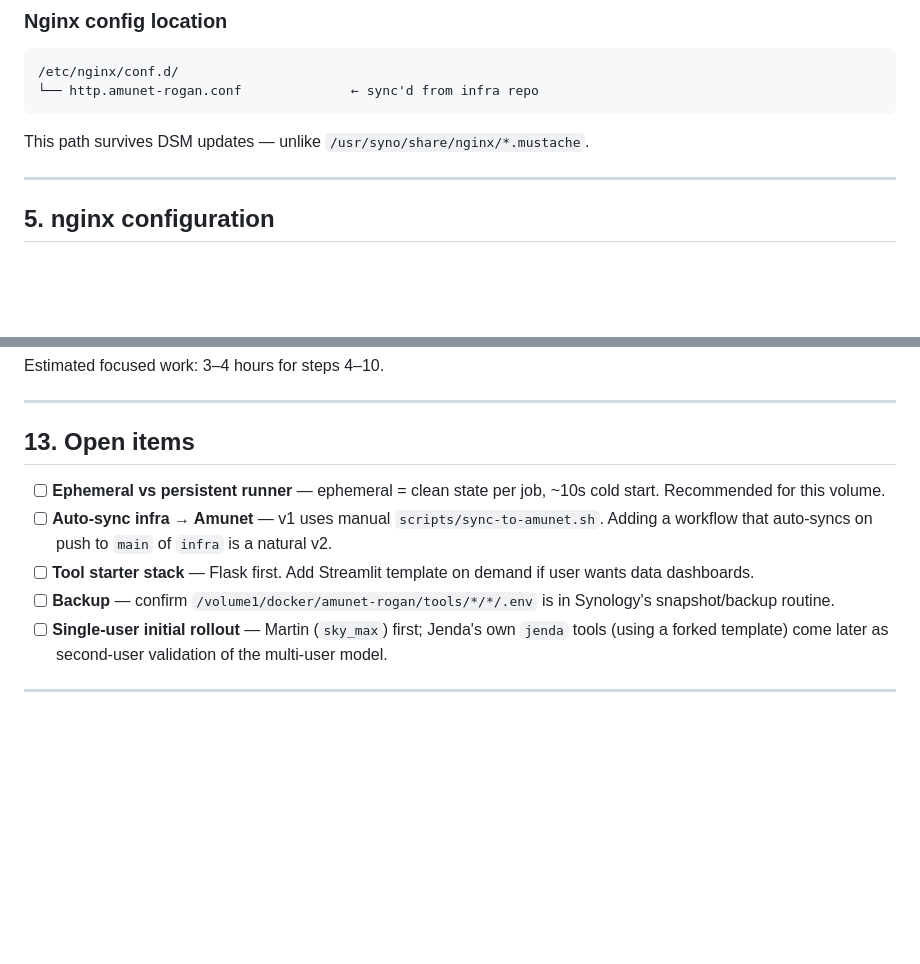
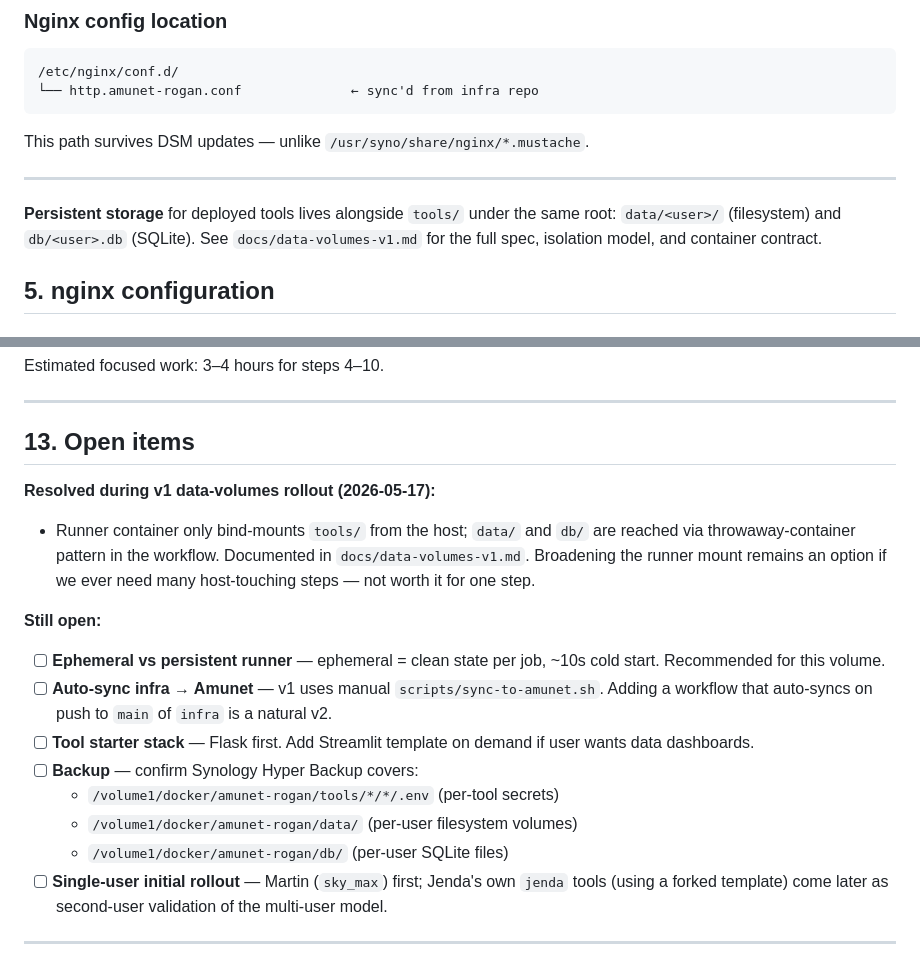
Before and after one commit to amunet-rogan/infra, a Markdown page: docs/design-v4.md, 2 parts joined by grey strips. GitHub-like rendering; blank space fills up the shorter version.

```diff
--- a/docs/design-v4.md
+++ b/docs/design-v4.md
@@ -158,6 +158,8 @@ Repo names must be unique within the org, which GitHub enforces automatically.
 This path survives DSM updates — unlike `/usr/syno/share/nginx/*.mustache`.
 
 ---
+
+**Persistent storage** for deployed tools lives alongside `tools/` under the same root: `data/<user>/` (filesystem) and `db/<user>.db` (SQLite). See `docs/data-volumes-v1.md` for the full spec, isolation model, and container contract.
 
 ## 5. nginx configuration
 
@@ -408,10 +410,17 @@ Estimated focused work: 3–4 hours for steps 4–10.
 
 ## 13. Open items
 
+**Resolved during v1 data-volumes rollout (2026-05-17):**
+- Runner container only bind-mounts `tools/` from the host; `data/` and `db/` are reached via throwaway-container pattern in the workflow. Documented in `docs/data-volumes-v1.md`. Broadening the runner mount remains an option if we ever need many host-touching steps — not worth it for one step.
+
+**Still open:**
 - [ ] **Ephemeral vs persistent runner** — ephemeral = clean state per job, ~10s cold start. Recommended for this volume.
 - [ ] **Auto-sync infra → Amunet** — v1 uses manual `scripts/sync-to-amunet.sh`. Adding a workflow that auto-syncs on push to `main` of `infra` is a natural v2.
 - [ ] **Tool starter stack** — Flask first. Add Streamlit template on demand if user wants data dashboards.
-- [ ] **Backup** — confirm `/volume1/docker/amunet-rogan/tools/*/*/.env` is in Synology's snapshot/backup routine.
+- [ ] **Backup** — confirm Synology Hyper Backup covers:
+    - `/volume1/docker/amunet-rogan/tools/*/*/.env` (per-tool secrets)
+    - `/volume1/docker/amunet-rogan/data/` (per-user filesystem volumes)
+    - `/volume1/docker/amunet-rogan/db/` (per-user SQLite files)
 - [ ] **Single-user initial rollout** — Martin (`sky_max`) first; Jenda's own `jenda` tools (using a forked template) come later as second-user validation of the multi-user model.
 
 ---
```
Also changed, not shown: docs/data-volumes-v1.md (+86 -13 lines).
